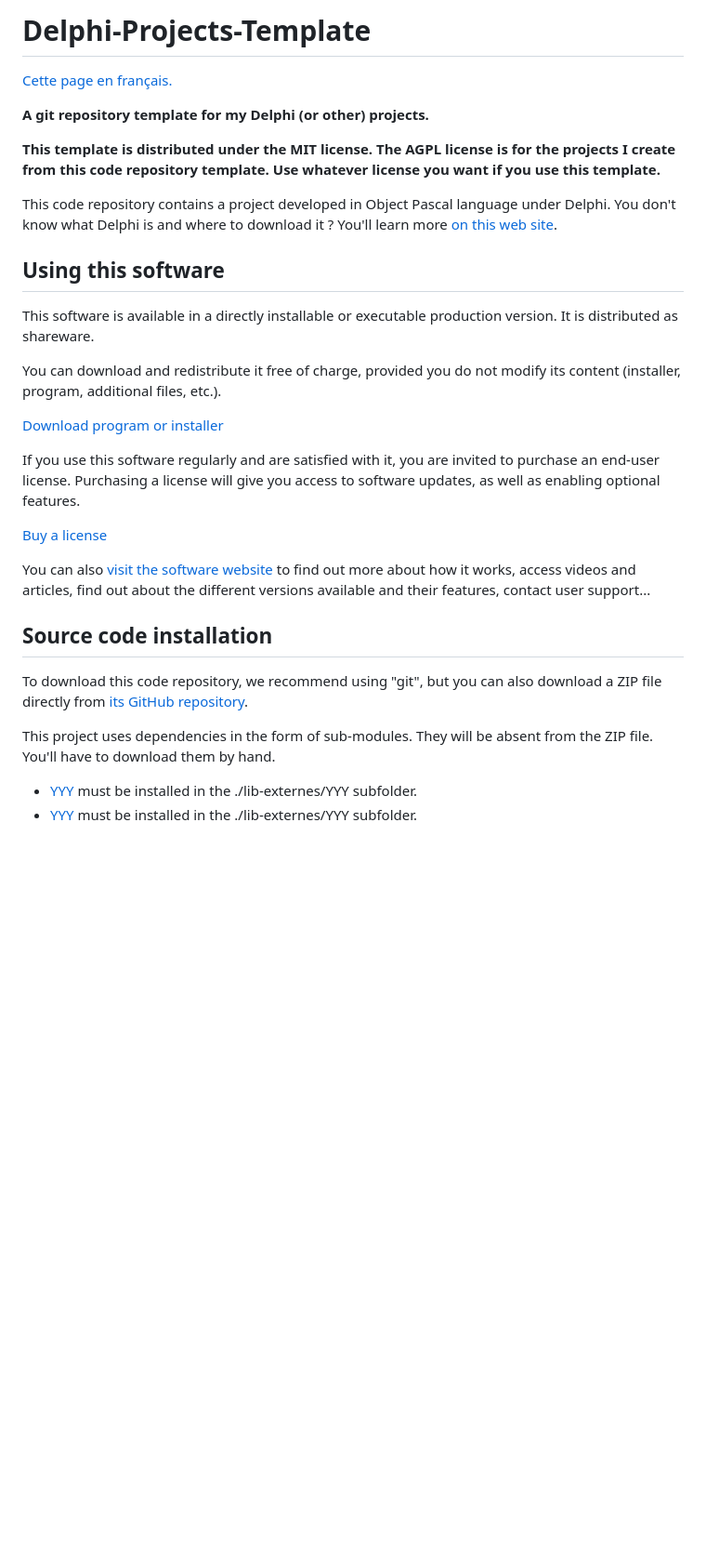
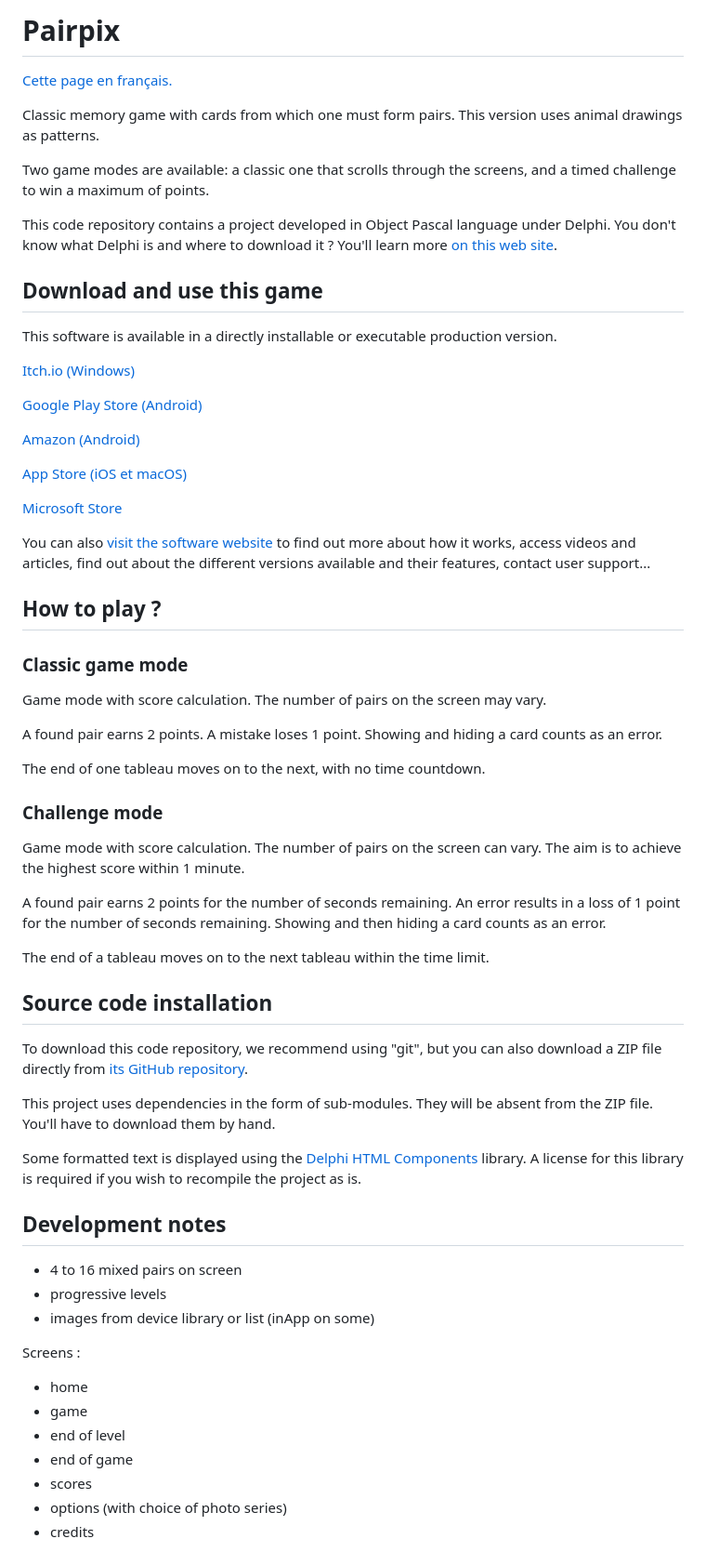
Before and after one commit to DeveloppeurPascal/Pairpix, a Markdown page: README.md, the part around the change printed below. Shown: that part at 93% size. Drawn GitHub-style; blank space fills up the shorter version.

Commit message:
updated FR/EN docs with download links, how to use and dependencies

```diff
--- a/README.md
+++ b/README.md
@@ -1,26 +1,51 @@
-# Delphi-Projects-Template
+# Pairpix
 
 [Cette page en français.](LISEZMOI.md)
 
-**A git repository template for my Delphi (or other) projects.**
+Classic memory game with cards from which one must form pairs. This version uses animal drawings as patterns.
 
-**This template is distributed under the MIT license. The AGPL license is for the projects I create from this code repository template. Use whatever license you want if you use this template.**
+Two game modes are available: a classic one that scrolls through the screens, and a timed challenge to win a maximum of points.
 
 This code repository contains a project developed in Object Pascal language under Delphi. You don't know what Delphi is and where to download it ? You'll learn more [on this web site](https://delphi-resources.developpeur-pascal.fr/).
 
-## Using this software
+## Download and use this game
 
-This software is available in a directly installable or executable production version. It is distributed as shareware.
+This software is available in a directly installable or executable production version.
 
-You can download and redistribute it free of charge, provided you do not modify its content (installer, program, additional files, etc.).
+[Itch.io (Windows)](https://gamolf.itch.io/pairpix)
 
-[Download program or installer](DDD)
+[Google Play Store (Android)](https://play.google.com/store/apps/details?id=fr.gamolf.pairpix)
 
-If you use this software regularly and are satisfied with it, you are invited to purchase an end-user license. Purchasing a license will give you access to software updates, as well as enabling optional features.
+[Amazon (Android)](https://www.amazon.com/gp/product/B09XLS7H45)
 
-[Buy a license](FFF)
+[App Store (iOS et macOS)](https://apps.apple.com/app/pairpix/id1618671148)
 
-You can also [visit the software website](EEE) to find out more about how it works, access videos and articles, find out about the different versions available and their features, contact user support...
+[Microsoft Store](https://www.microsoft.com/store/apps/9N6K4W1FQ16H)
+
+You can also [visit the software website](https://pairpix.gamolf.fr) to find out more about how it works, access videos and articles, find out about the different versions available and their features, contact user support...
+
+## How to play ?
+
+### Classic game mode
+
+Game mode with score calculation. The number of pairs on the screen may vary.
+
+A found pair earns 2 points.
+A mistake loses 1 point.
+Showing and hiding a card counts as an error.
+
+The end of one tableau moves on to the next, with no time countdown.
+
+### Challenge mode
+
+Game mode with score calculation. The number of pairs on the screen can vary.
+The aim is to achieve the highest score within 1 minute.
+
+A found pair earns 2 points for the number of seconds remaining.
+An error results in a loss of 1 point for the number of seconds remaining.
+Showing and then hiding a card counts as an error.
+
+The end of a tableau moves on to the next tableau within the time limit.
 
 ## Source code installation
 
@@ -28,5 +53,20 @@ To download this code repository, we recommend using "git", but you can also dow
 
 This project uses dependencies in the form of sub-modules. They will be absent from the ZIP file. You'll have to download them by hand.
 
-* [YYY](ZZZ) must be installed in the ./lib-externes/YYY subfolder.
-* [YYY](ZZZ) must be installed in the ./lib-externes/YYY subfolder.
+Some formatted text is displayed using the [Delphi HTML Components](https://delphihtmlcomponents.com/) library. A license for this library is required if you wish to recompile the project as is.
+
+## Development notes
+
+- 4 to 16 mixed pairs on screen
+- progressive levels
+- images from device library or list (inApp on some)
+
+Screens :
+- home
+- game
+- end of level
+- end of game
+- scores
+- options (with choice of photo series)
+- credits
+
```
Also changed, not shown: other parts of README.md (+15 -2 lines), LISEZMOI.md (+67 -14 lines).
